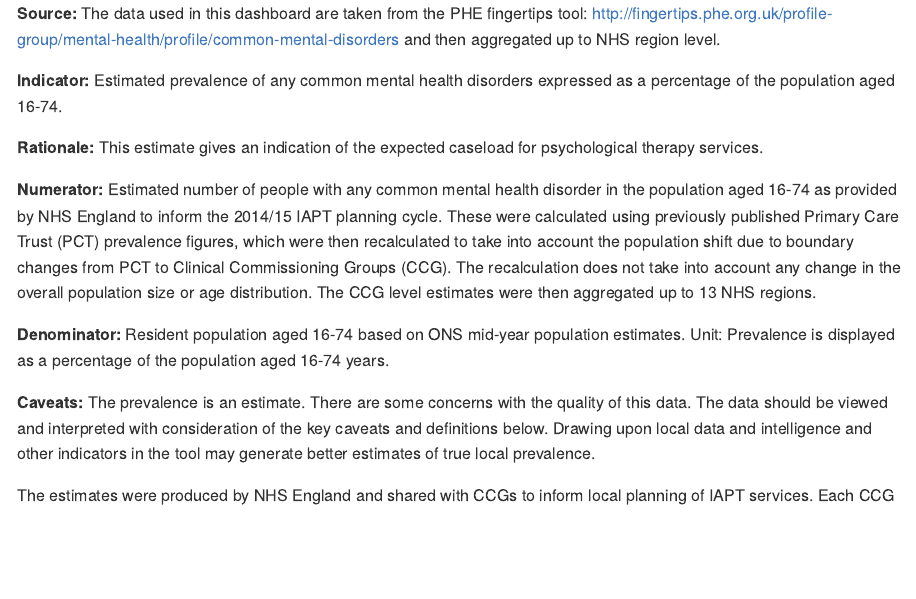
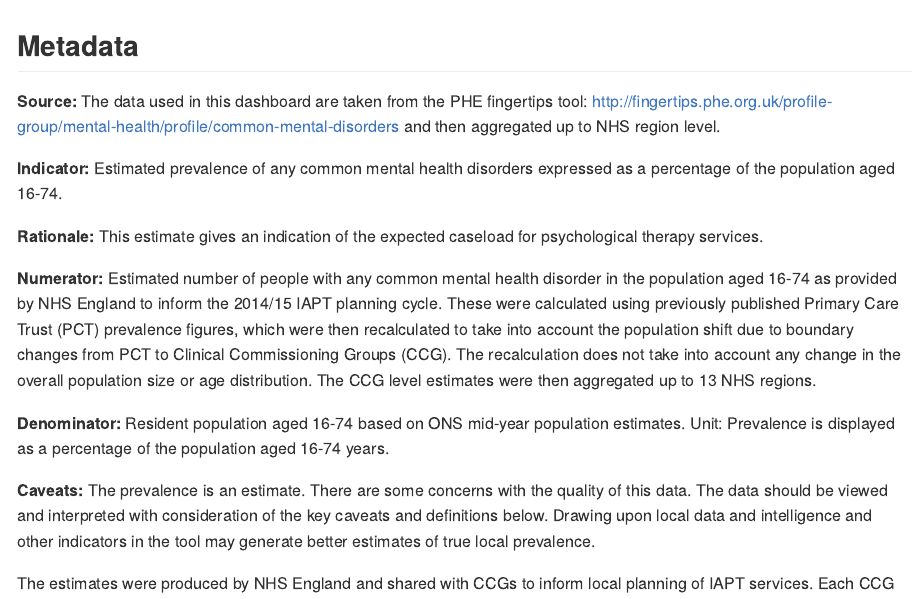
Before and after one commit to ONSdigital/mental-health-dashboard, an R Markdown document (Data/Metadata.Rmd): the page in a window 1100 px wide, from its top. The pictures show the output file Data/Metadata.md that the author committed with the source, drawn offline in the style of GitHub.

Commit message:
Add metadata title

```diff
--- a/Data/Metadata.Rmd
+++ b/Data/Metadata.Rmd
@@ -2,6 +2,7 @@
 title: "Metadata"
 output: md_document
 ---
+##Metadata
 
 **Source:** The data used in this dashboard are taken from the PHE fingertips tool: http://fingertips.phe.org.uk/profile-group/mental-health/profile/common-mental-disorders and then aggregated up to NHS region level.
 
```
Also changed, not shown: Data/Metadata.md.
